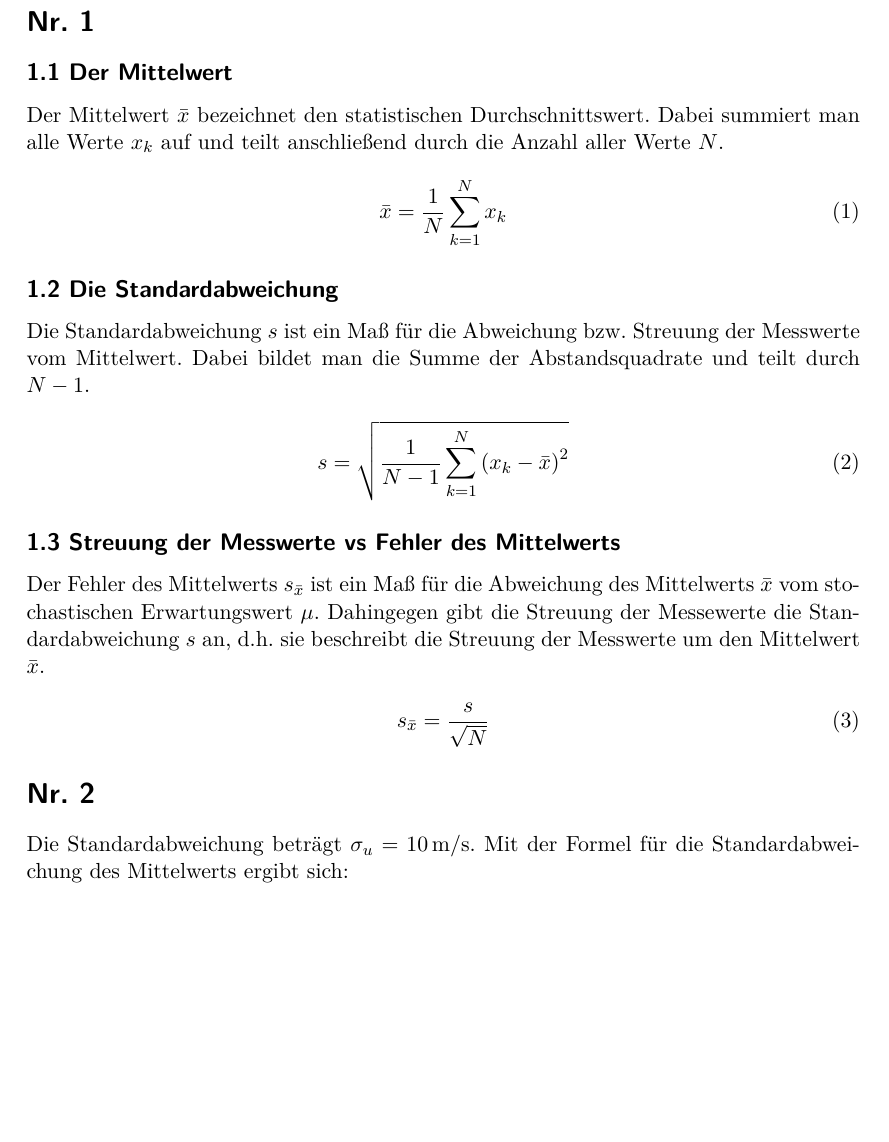
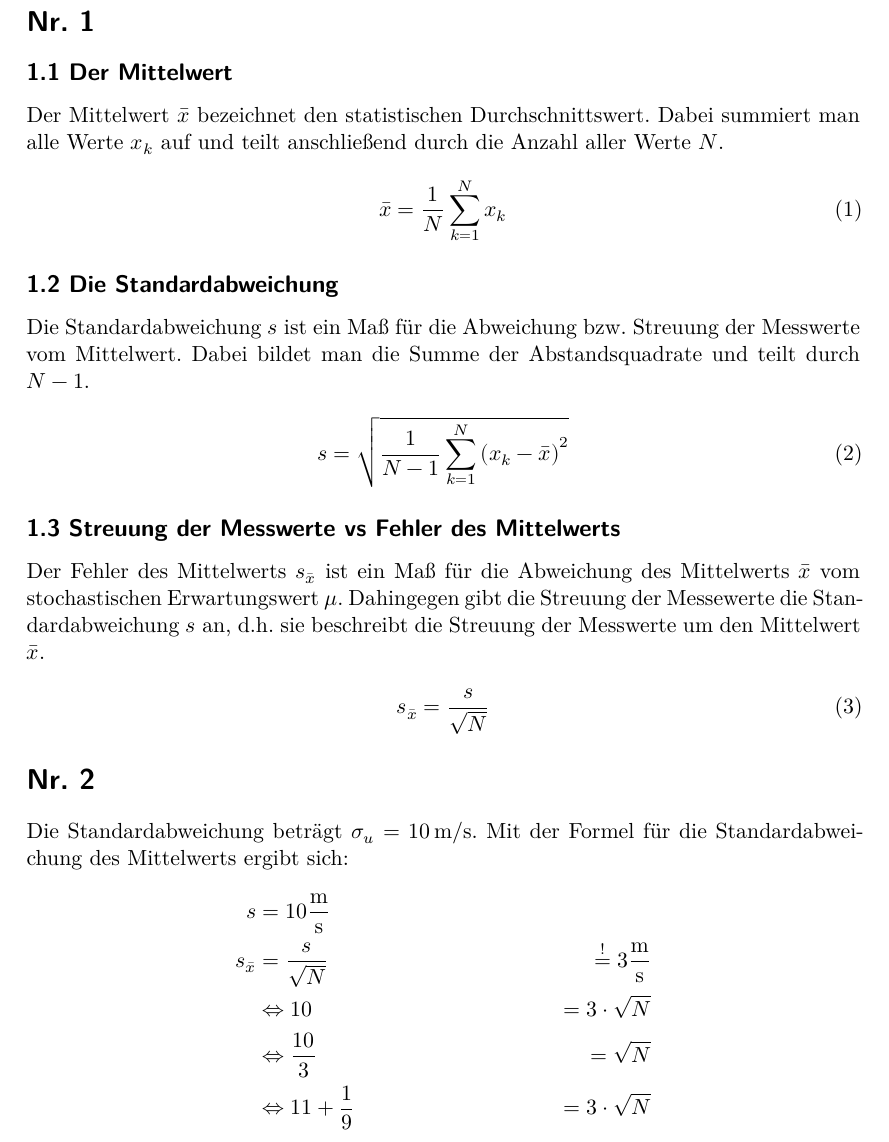
Before and after one commit to Enno-Enno/PraktikumWS2223, a LaTeX document (Aufgabe2/A02_Clara_Sondermann_Enno_Wellmann.tex): part of the page, cut so that both start at the same text, the shorter picture padded with empty space. Compiled offline with XeLaTeX.

Commit message:
Aufgabe 2 Ein paar Sachen umbenannt; Aufgabe 2 weiter
Die Aufgabendateien heißen jetzt anders und ich habe mich mit der
align Umgebung herumgeschlagen. Außerdem habe ich die .log und .aux
Dateien gelöscht und sie im .gitignore aufgeschrieben.

```diff
--- a/Aufgabe2/loesung2.tex
+++ b/Aufgabe2/A02_Clara_Sondermann_Enno_Wellmann.tex
@@ -1,23 +1,25 @@
-\documentclass{scrartcl}
-
-\usepackage{scrhack}
-
-\usepackage[aux]{rerunfilecheck}
-
-\usepackage[ngerman]{babel}
-
-\usepackage[
-locale=DE,
-seperate-uncertainties=true,
-per-mode-symbol-or-fraction]{}
-
-\usepackage{fontspec}
-
-\usepackage{amsmath}
-
-\usepackage{amssymb}
-
-\usepackage{mathtools}
+%\documentclass{scrartcl}
+%
+%\usepackage{scrhack}
+%
+%\usepackage[aux]{rerunfilecheck}
+%
+%\usepackage[ngerman]{babel}
+%
+%\usepackage[
+%    locale=DE,
+%    seperate-uncertainty=true,
+%    per-mode=symbol-or-fraction
+%]{siunitx}
+%
+%\usepackage{fontspec}
+%
+%\usepackage{amsmath}
+%
+%\usepackage{amssymb}
+%
+%\usepackage{mathtools}
+\input{../header.tex}
 
 \begin{document}
 
@@ -51,7 +53,13 @@ d.h. sie beschreibt die Streuung der Messwerte um den Mittelwert $\bar{x}$.
 \section*{Nr. 2}
 Die Standardabweichung beträgt $\sigma_u = 10\,\mathrm{m/s}$.
 Mit der Formel für die Standardabweichung des Mittelwerts ergibt sich:
-
+\begin{align*}
+    s               &= 10 \unit{\meter\per\second}                                              \\
+    s_{\bar{x}}     &= \frac{s}{\sqrt{N}}           &\stackrel{!}{=} 3\unit{\meter\per\second}  \\
+    &\Leftrightarrow                             10 &= 3 \cdot \sqrt{N}                         \\
+    &\Leftrightarrow                    \frac{10}{3}&= \sqrt{N}                                 \\
+    &\Leftrightarrow        11 + \frac{1}{9}        &= 3 \cdot \sqrt{N}                         \\
+\end{align*}
 
 
 \end{document}
```
Also changed, not shown: Aufgabe2/Makefile, Makefile, 4 other files.
